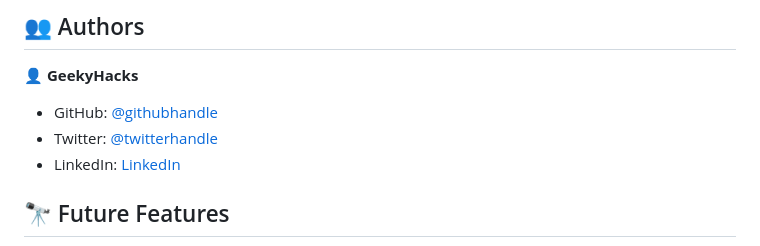
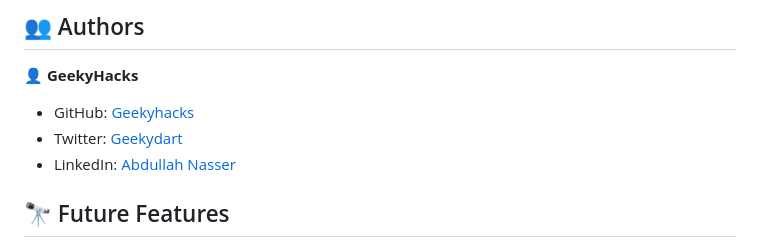
Before and after one commit to GeekyHacks/Personal-Portfolio-Microverse, a Markdown page: README.md, the part around one of its changes. Drawn GitHub-style.

Commit message:
push -m "perfecting the readme file"

```diff
--- a/README.md
+++ b/README.md
@@ -72,9 +72,9 @@ Using the <em>git clone</em> command
 
 👤 **GeekyHacks**
 
-- GitHub: [@githubhandle](https://github.com/GeekyHacks)
-- Twitter: [@twitterhandle](https://twitter.com/GeekyDart)
-- LinkedIn: [LinkedIn](https://www.linkedin.com/in/abdullah-nasser-711625268/)
+- GitHub: [Geekyhacks](https://github.com/GeekyHacks)
+- Twitter: [Geekydart](https://twitter.com/GeekyDart)
+- LinkedIn: [Abdullah Nasser](https://www.linkedin.com/in/abdullah-nasser-711625268/)
 
 ## 🔭 Future Features <a name="future-features"></a>
 
```
Also changed, not shown: other parts of README.md (+2 -2 lines).
